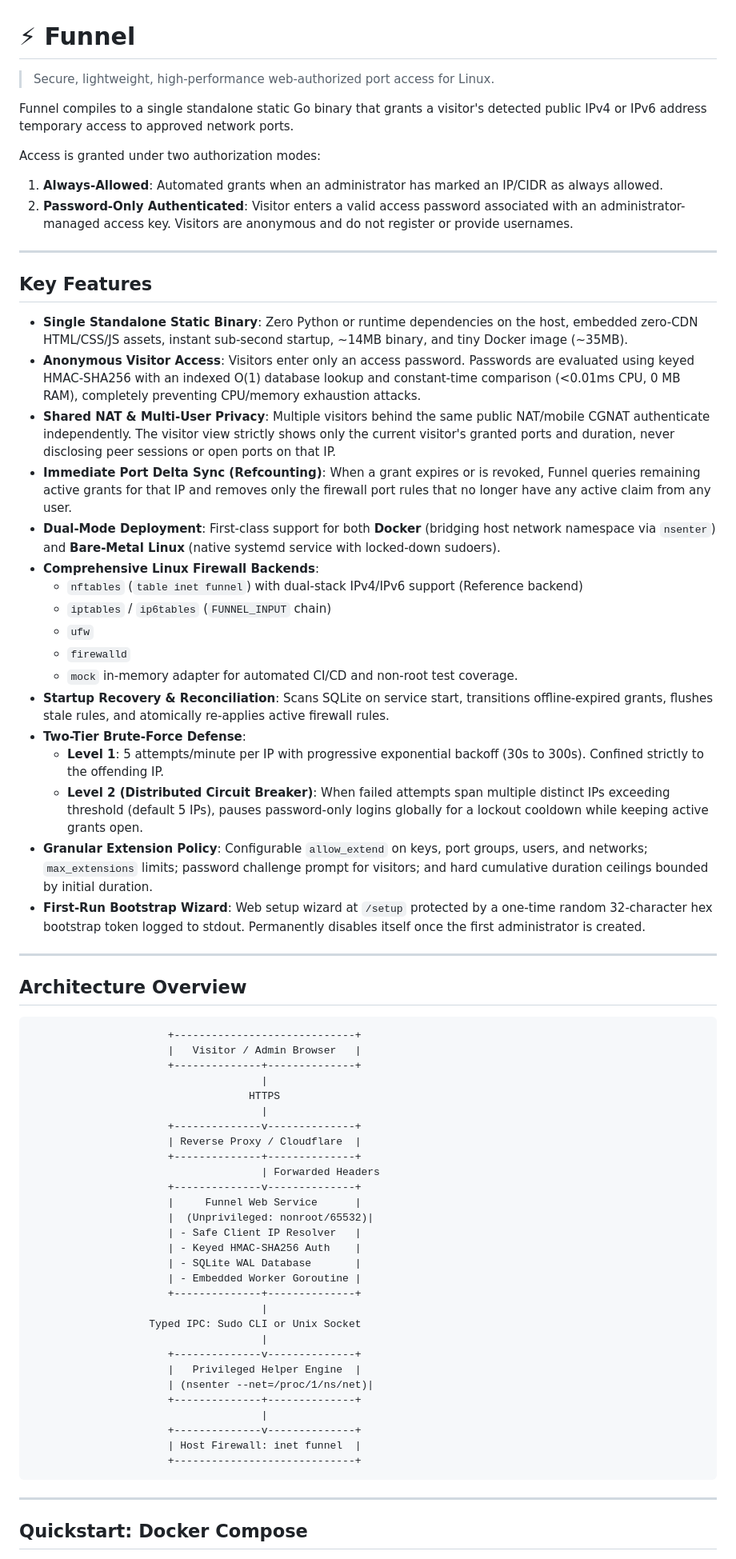
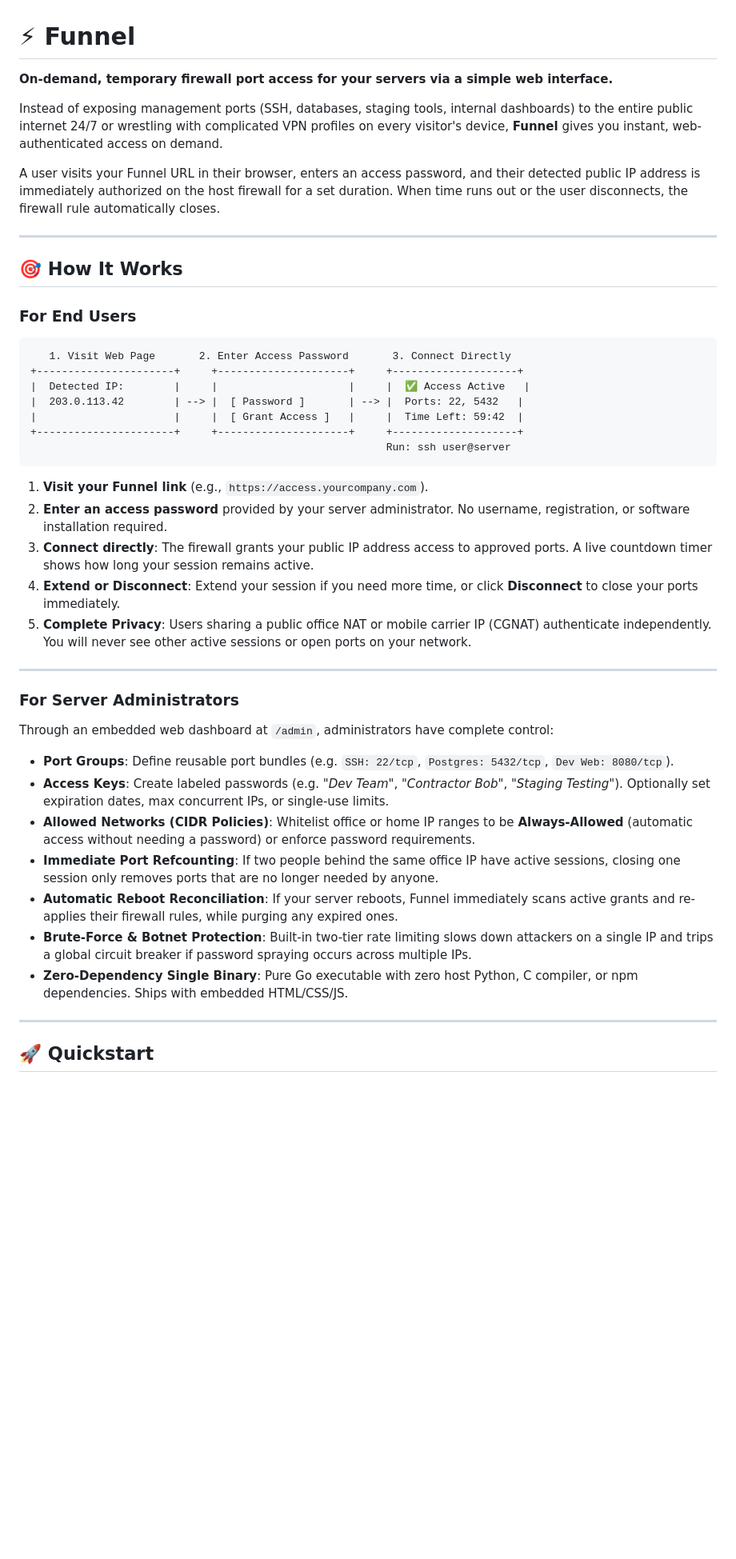
Before and after one commit to AhmadShamli/Funnel, a Markdown page: README.md, the part around one of its changes. Shown at 80% size. Drawn GitHub-style; blank space fills up the shorter version.

Commit message:
Rewrite README with improved structure and expanded documentation

````diff
--- a/README.md
+++ b/README.md
@@ -1,72 +1,44 @@
 # ⚡ Funnel
 
-> Secure, lightweight, high-performance web-authorized port access for Linux.
+**On-demand, temporary firewall port access for your servers via a simple web interface.**
 
-Funnel compiles to a single standalone static Go binary that grants a visitor's detected public IPv4 or IPv6 address temporary access to approved network ports.
+Instead of exposing management ports (SSH, databases, staging tools, internal dashboards) to the entire public internet 24/7 or wrestling with complicated VPN profiles on every visitor's device, **Funnel** gives you instant, web-authenticated access on demand.
 
-Access is granted under two authorization modes:
-1. **Always-Allowed**: Automated grants when an administrator has marked an IP/CIDR as always allowed.
-2. **Password-Only Authenticated**: Visitor enters a valid access password associated with an administrator-managed access key. Visitors are anonymous and do not register or provide usernames.
+A user visits your Funnel URL in their browser, enters an access password, and their detected public IP address is immediately authorized on the host firewall for a set duration. When time runs out or the user disconnects, the firewall rule automatically closes.
 
 ---
 
-## Key Features
+## 🎯 How It Works
 
-- **Single Standalone Static Binary**: Zero Python or runtime dependencies on the host, embedded zero-CDN HTML/CSS/JS assets, instant sub-second startup, ~14MB binary, and tiny Docker image (~35MB).
-- **Anonymous Visitor Access**: Visitors enter only an access password. Passwords are evaluated using keyed HMAC-SHA256 with an indexed O(1) database lookup and constant-time comparison (<0.01ms CPU, 0 MB RAM), completely preventing CPU/memory exhaustion attacks.
-- **Shared NAT & Multi-User Privacy**: Multiple visitors behind the same public NAT/mobile CGNAT authenticate independently. The visitor view strictly shows only the current visitor's granted ports and duration, never disclosing peer sessions or open ports on that IP.
-- **Immediate Port Delta Sync (Refcounting)**: When a grant expires or is revoked, Funnel queries remaining active grants for that IP and removes only the firewall port rules that no longer have any active claim from any user.
-- **Dual-Mode Deployment**: First-class support for both **Docker** (bridging host network namespace via `nsenter`) and **Bare-Metal Linux** (native systemd service with locked-down sudoers).
-- **Comprehensive Linux Firewall Backends**:
-  - `nftables` (`table inet funnel`) with dual-stack IPv4/IPv6 support (Reference backend)
-  - `iptables` / `ip6tables` (`FUNNEL_INPUT` chain)
-  - `ufw`
-  - `firewalld`
-  - `mock` in-memory adapter for automated CI/CD and non-root test coverage.
-- **Startup Recovery & Reconciliation**: Scans SQLite on service start, transitions offline-expired grants, flushes stale rules, and atomically re-applies active firewall rules.
-- **Two-Tier Brute-Force Defense**:
-  - **Level 1**: 5 attempts/minute per IP with progressive exponential backoff (30s to 300s). Confined strictly to the offending IP.
-  - **Level 2 (Distributed Circuit Breaker)**: When failed attempts span multiple distinct IPs exceeding threshold (default 5 IPs), pauses password-only logins globally for a lockout cooldown while keeping active grants open.
-- **Granular Extension Policy**: Configurable `allow_extend` on keys, port groups, users, and networks; `max_extensions` limits; password challenge prompt for visitors; and hard cumulative duration ceilings bounded by initial duration.
-- **First-Run Bootstrap Wizard**: Web setup wizard at `/setup` protected by a one-time random 32-character hex bootstrap token logged to stdout. Permanently disables itself once the first administrator is created.
+### For End Users
+```
+   1. Visit Web Page       2. Enter Access Password       3. Connect Directly
++----------------------+     +---------------------+     +--------------------+
+|  Detected IP:        |     |                     |     |  ✅ Access Active   |
+|  203.0.113.42        | --> |  [ Password ]       | --> |  Ports: 22, 5432   |
+|                      |     |  [ Grant Access ]   |     |  Time Left: 59:42  |
++----------------------+     +---------------------+     +--------------------+
+                                                         Run: ssh user@server
+```
+1. **Visit your Funnel link** (e.g., `https://access.yourcompany.com`).
+2. **Enter an access password** provided by your server administrator. No username, registration, or software installation required.
+3. **Connect directly**: The firewall grants your public IP address access to approved ports. A live countdown timer shows how long your session remains active.
+4. **Extend or Disconnect**: Extend your session if you need more time, or click **Disconnect** to close your ports immediately.
+5. **Complete Privacy**: Users sharing a public office NAT or mobile carrier IP (CGNAT) authenticate independently. You will never see other active sessions or open ports on your network.
 
 ---
 
-## Architecture Overview
-
-```
-                      +-----------------------------+
-                      |   Visitor / Admin Browser   |
-                      +--------------+--------------+
-                                     |
-                                   HTTPS
-                                     |
-                      +--------------v--------------+
-                      | Reverse Proxy / Cloudflare  |
-                      +--------------+--------------+
-                                     | Forwarded Headers
-                      +--------------v--------------+
-                      |     Funnel Web Service      |
-                      |  (Unprivileged: nonroot/65532)|
-                      | - Safe Client IP Resolver   |
-                      | - Keyed HMAC-SHA256 Auth    |
-                      | - SQLite WAL Database       |
-                      | - Embedded Worker Goroutine |
-                      +--------------+--------------+
-                                     |
-                   Typed IPC: Sudo CLI or Unix Socket
-                                     |
-                      +--------------v--------------+
-                      |   Privileged Helper Engine  |
-                      | (nsenter --net=/proc/1/ns/net)|
-                      +--------------+--------------+
-                                     |
-                      +--------------v--------------+
-                      | Host Firewall: inet funnel  |
-                      +-----------------------------+
-```
+### For Server Administrators
+Through an embedded web dashboard at `/admin`, administrators have complete control:
+- **Port Groups**: Define reusable port bundles (e.g. `SSH: 22/tcp`, `Postgres: 5432/tcp`, `Dev Web: 8080/tcp`).
+- **Access Keys**: Create labeled passwords (e.g. *"Dev Team"*, *"Contractor Bob"*, *"Staging Testing"*). Optionally set expiration dates, max concurrent IPs, or single-use limits.
+- **Allowed Networks (CIDR Policies)**: Whitelist office or home IP ranges to be **Always-Allowed** (automatic access without needing a password) or enforce password requirements.
+- **Immediate Port Refcounting**: If two people behind the same office IP have active sessions, closing one session only removes ports that are no longer needed by anyone.
+- **Automatic Reboot Reconciliation**: If your server reboots, Funnel immediately scans active grants and re-applies their firewall rules, while purging any expired ones.
+- **Brute-Force & Botnet Protection**: Built-in two-tier rate limiting slows down attackers on a single IP and trips a global circuit breaker if password spraying occurs across multiple IPs.
+- **Zero-Dependency Single Binary**: Pure Go executable with zero host Python, C compiler, or npm dependencies. Ships with embedded HTML/CSS/JS.
 
 ---
 
-## Quickstart: Docker Compose
+## 🚀 Quickstart
 
````
Also changed, not shown: other parts of README.md (+117 -31 lines).
